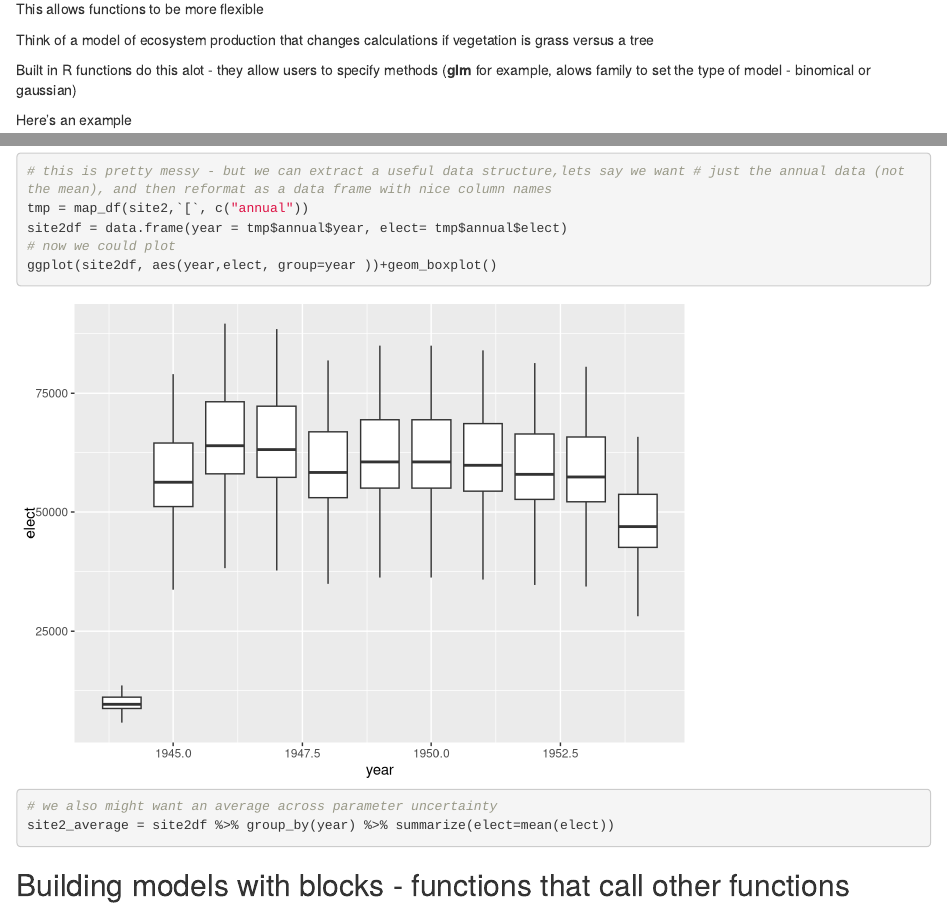
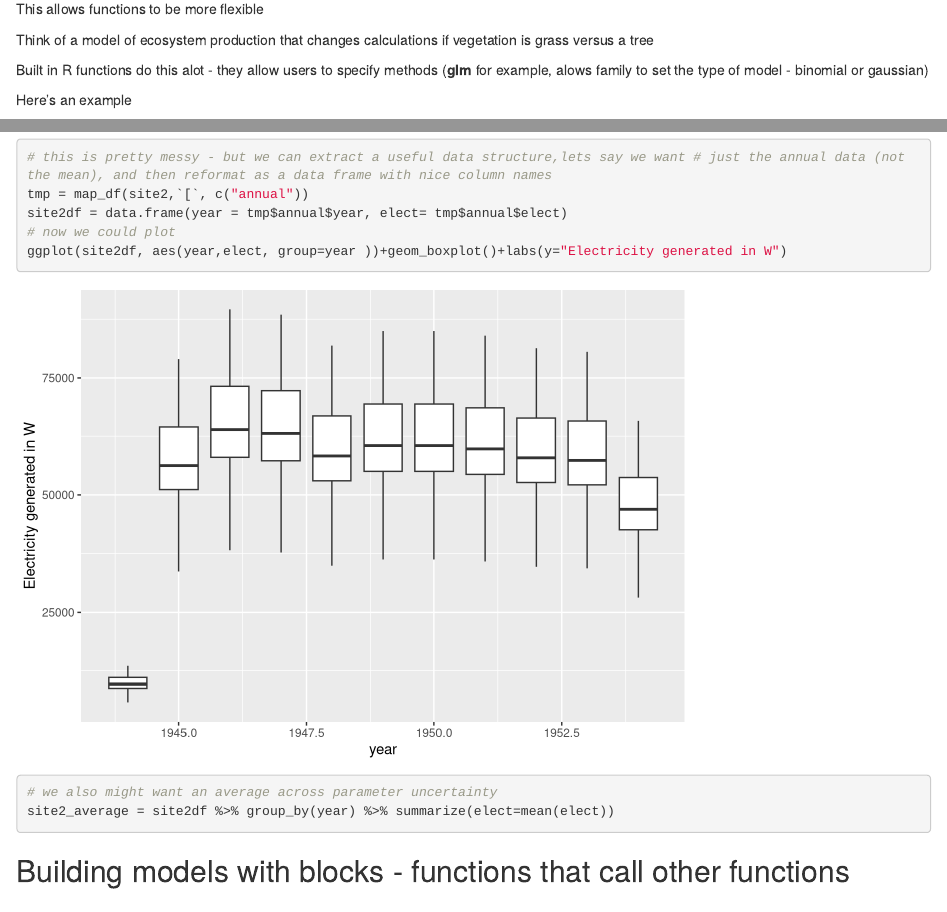
Before and after one commit to hdolinh/ESM232, an R Markdown document (Rmarkdown/makingufunctions3.Rmd): the page in a window 1100 px wide, from 160 px down, and a second part further down, joined at a grey line. Rendered offline with R 4.5, knitr and Pandoc, with nearby package versions; code that draws random numbers runs with fixed seeds of ours; some code elsewhere in the file could not run offline.

Commit message:
small edits to makingfunctions

```diff
--- a/Rmarkdown/makingufunctions3.Rmd
+++ b/Rmarkdown/makingufunctions3.Rmd
@@ -18,7 +19,7 @@ This allows functions to be more flexible
 Think of a model of ecosystem production that changes calculations if vegetation is grass versus a tree
 
 
-Built in R functions do this alot - they allow users to specify methods (**glm** for example, alows family to set the type of model - binomical or gaussian)
+Built in R functions do this alot - they allow users to specify methods (**glm** for example, alows family to set the type of model - binomial or gaussian)
 
 Here's an example
 
@@ -68,7 +69,7 @@ head(site2)
 tmp = map_df(site2,`[`, c("annual"))
 site2df = data.frame(year = tmp$annual$year, elect= tmp$annual$elect)
 # now we could plot
-ggplot(site2df, aes(year,elect, group=year ))+geom_boxplot()
+ggplot(site2df, aes(year,elect, group=year ))+geom_boxplot()+labs(y="Electricity generated in W")
 
 # we also might want an average across parameter uncertainty
 site2_average = site2df %>% group_by(year) %>% summarize(elect=mean(elect))
```
Also changed, not shown: Rmarkdown/using_data_with_functions.Rmd (+1 -1 lines), Rmarkdown/makingufunctions3.Rmd (1 more changed lines).
